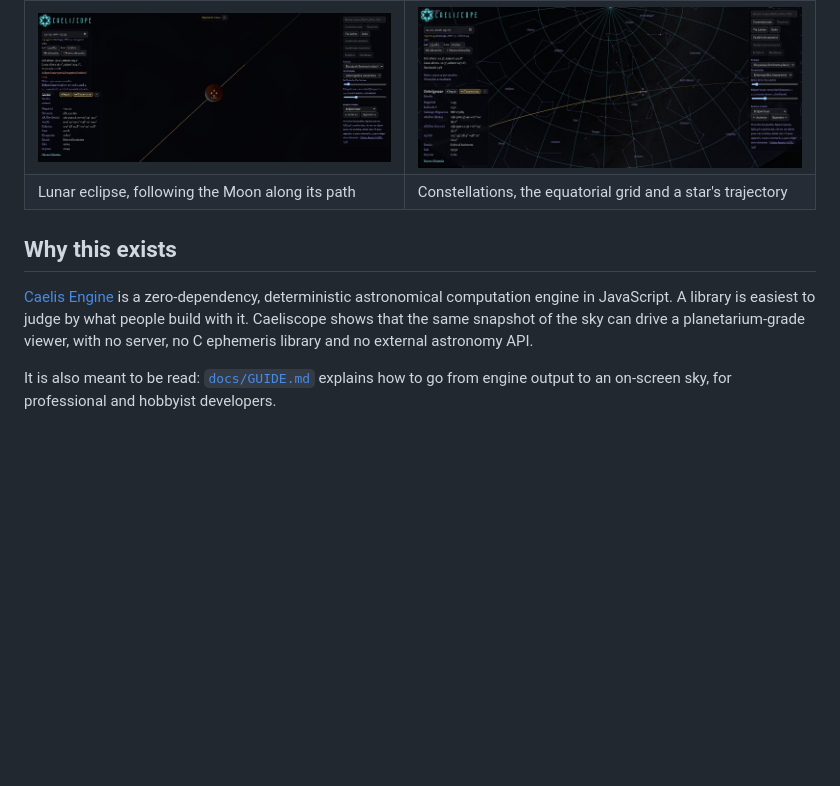
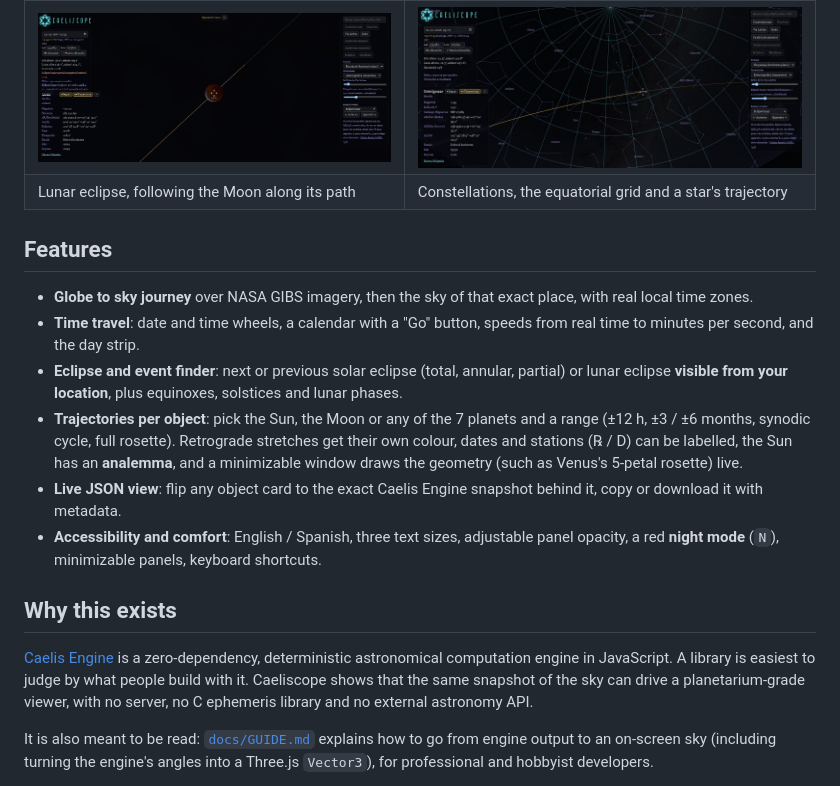
Before and after one commit to HermeticaLabs/Caeliscope, a Markdown page: README.md, the part around one of its changes. Rendered like a GitHub page; blank space fills up the shorter version.

```diff
--- a/README.md
+++ b/README.md
@@ -26,5 +26,14 @@ Fly from space down to any point on Earth and look up: Sun, Moon, planets, 5,000
 | ![Partial lunar eclipse following the Moon's path](docs/img/lunar-eclipse.jpg) | ![Constellations, names and the path of Betelgeuse](docs/img/constellations.jpg) |
 | Lunar eclipse, following the Moon along its path | Constellations, the equatorial grid and a star's trajectory |
 
+## Features
+
+- **Globe to sky journey** over NASA GIBS imagery, then the sky of that exact place, with real local time zones.
+- **Time travel**: date and time wheels, a calendar with a "Go" button, speeds from real time to minutes per second, and the day strip.
+- **Eclipse and event finder**: next or previous solar eclipse (total, annular, partial) or lunar eclipse **visible from your location**, plus equinoxes, solstices and lunar phases.
+- **Trajectories per object**: pick the Sun, the Moon or any of the 7 planets and a range (±12 h, ±3 / ±6 months, synodic cycle, full rosette). Retrograde stretches get their own colour, dates and stations (℞ / D) can be labelled, the Sun has an **analemma**, and a minimizable window draws the geometry (such as Venus's 5-petal rosette) live.
+- **Live JSON view**: flip any object card to the exact Caelis Engine snapshot behind it, copy or download it with metadata.
+- **Accessibility and comfort**: English / Spanish, three text sizes, adjustable panel opacity, a red **night mode** (`N`), minimizable panels, keyboard shortcuts.
+
 ## Why this exists
 
@@ -32,3 +41,3 @@ Fly from space down to any point on Earth and look up: Sun, Moon, planets, 5,000
 
-It is also meant to be read: [`docs/GUIDE.md`](docs/GUIDE.md) explains how to go from engine output to an on-screen sky, for professional and hobbyist developers.
+It is also meant to be read: [`docs/GUIDE.md`](docs/GUIDE.md) explains how to go from engine output to an on-screen sky (including turning the engine's angles into a Three.js `Vector3`), for professional and hobbyist developers.
 
```
Also changed, not shown: other parts of README.md (+19 -23 lines), README.es.md (+45 -40 lines).
